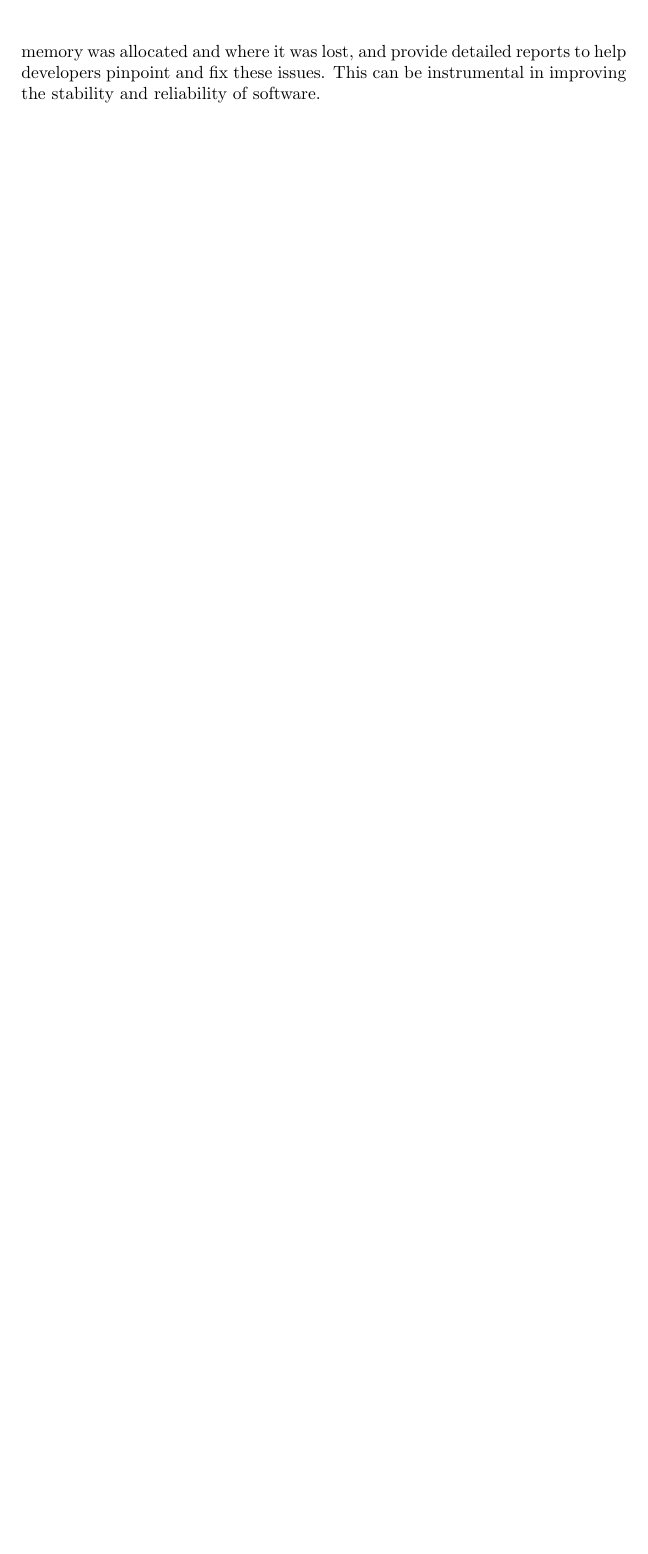
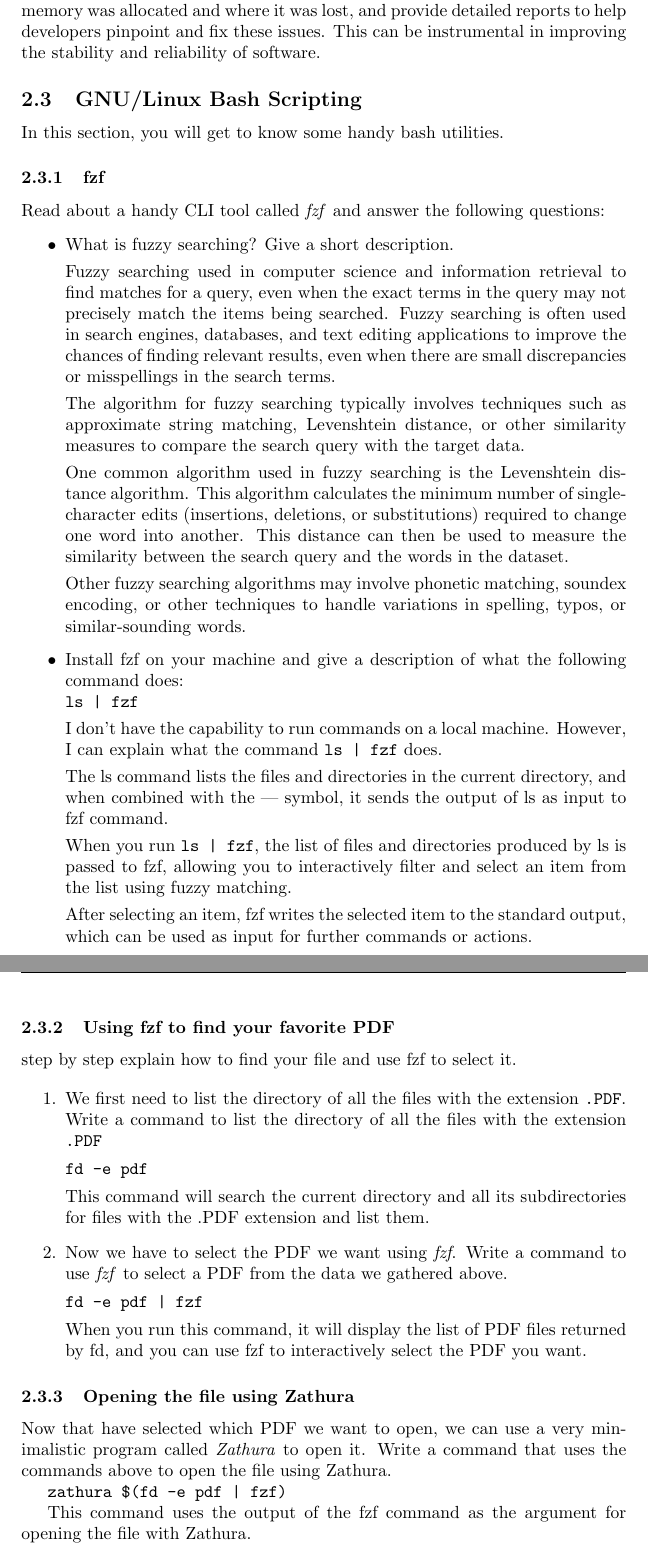
Before and after one commit to MortezaJavadian/Final-Assignment, a LaTeX document (main.tex): part of page 4 of 4 before the commit and two parts of pages 4 and 5 of 5 after it, the two joined at a grey line, cut so that both start at the same text, the shorter picture padded with empty space. Compiled offline with pdfLaTeX.

Commit message:
add subsection linux bash

```diff
--- a/main.tex
+++ b/main.tex
@@ -63,8 +63,61 @@
 
 	Memory leaks happen when a program allocates memory but fails to release it properly, leading to a gradual consumption of memory that can eventually cause the program to crash or run out of memory. Valgrind's memory leak detection tools can track memory allocations and deallocations, identify where memory was allocated and where it was lost, and provide detailed reports to help developers pinpoint and fix these issues. This can be instrumental in improving the stability and reliability of software.
 
+	\subsection{GNU/Linux Bash Scripting}
+	In this section, you will get to know some handy bash utilities.
+
+	\subsubsection{fzf}
+	Read about a handy CLI tool called \textit{fzf} and answer the following questions:
+
+	\begin{itemize}
+		\item What is fuzzy searching? Give a short description.
+
+		Fuzzy searching used in computer science and information retrieval to find matches for a query, even when the exact terms in the query may not precisely match the items being searched. Fuzzy searching is often used in search engines, databases, and text editing applications to improve the chances of finding relevant results, even when there are small discrepancies or misspellings in the search terms.
+
+		The algorithm for fuzzy searching typically involves techniques such as approximate string matching, Levenshtein distance, or other similarity measures to compare the search query with the target data.
+
+		One common algorithm used in fuzzy searching is the Levenshtein distance algorithm. This algorithm calculates the minimum number of single-character edits (insertions, deletions, or substitutions) required to change one word into another. This distance can then be used to measure the similarity between the search query and the words in the dataset.
+
+		Other fuzzy searching algorithms may involve phonetic matching, soundex encoding, or other techniques to handle variations in spelling, typos, or similar-sounding words.
 
 
+		\item Install fzf on your machine and give a description of what the following command does:\\
+		\texttt{ls | fzf}
+
+		I don't have the capability to run commands on a local machine. However, I can explain what the command \texttt{ls | fzf} does.
+
+		The ls command lists the files and directories in the current directory, and when combined with the | symbol, it sends the output of ls as input to fzf command.
+
+		When you run \texttt{ls | fzf}, the list of files and directories produced by ls is passed to fzf, allowing you to interactively filter and select an item from the list using fuzzy matching.
+
+		After selecting an item, fzf writes the selected item to the standard output, which can be used as input for further commands or actions.
+
+	\end{itemize}
+
+	\subsubsection{Using fzf to find your favorite PDF}
+	step by step explain how to find your file and use fzf to select it.
+
+	\begin{enumerate}
+		\item We first need to list the directory of all the files with the extension \texttt{.PDF}. Write a command to list the directory of all the files with the extension \texttt{.PDF}
+
+		\texttt{fd -e pdf}
+
+		This command will search the current directory and all its subdirectories for files with the .PDF extension and list them.
+
+		\item Now we have to select the PDF we want using \textit{fzf}. Write a command to use \textit{fzf} to select a PDF from the data we gathered above.
+
+		\texttt{fd -e pdf | fzf}
+
+		When you run this command, it will display the list of PDF files returned by fd, and you can use fzf to interactively select the PDF you want.
+
+	\end{enumerate}
+
+	\subsubsection{Opening the file using Zathura}
+	Now that have selected which PDF we want to open, we can use a very minimalistic program called \textit{Zathura} to open it. Write a command that uses the commands above to open the file using Zathura.
+
+	\texttt{zathura \$(fd -e pdf | fzf)}
+
+	This command uses the output of the fzf command as the argument for opening the file with Zathura.
 
 
 
```
Also changed, not shown: main.tex (4 more changed lines).
